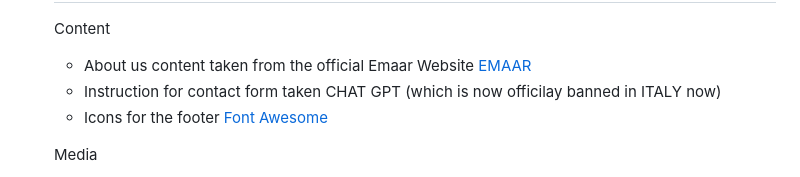
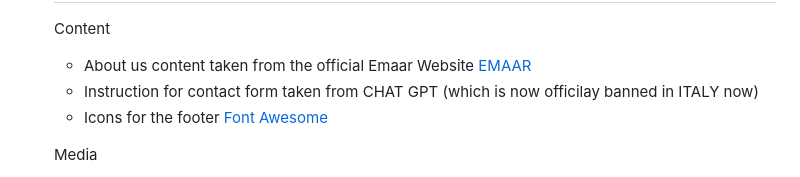
Before and after one commit to imranakhtar373/ETIHAD-CONSTRUCTIONS, a Markdown page: README.md, the part around the change printed below. Rendered like a GitHub page.

Commit message:
documentation: add README.md file

```diff
--- a/README.md
+++ b/README.md
@@ -116,7 +116,7 @@ I started to work on this website on 22nd of March .Got the Basic Idea from the
 
    Content
     + About us content taken from the official Emaar Website [EMAAR](https://www.emaar.com)
-    + Instruction for contact form taken CHAT GPT (which is now officilay banned in ITALY now)
+    + Instruction for contact form taken from CHAT GPT (which is now officilay banned in ITALY now)
     + Icons for the footer [Font Awesome](https://fontawesome.com/)
 
     Media
```
Also changed, not shown: other parts of README.md (+11 -11 lines).
